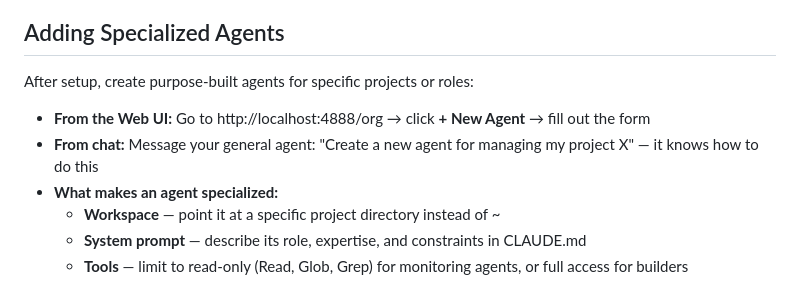
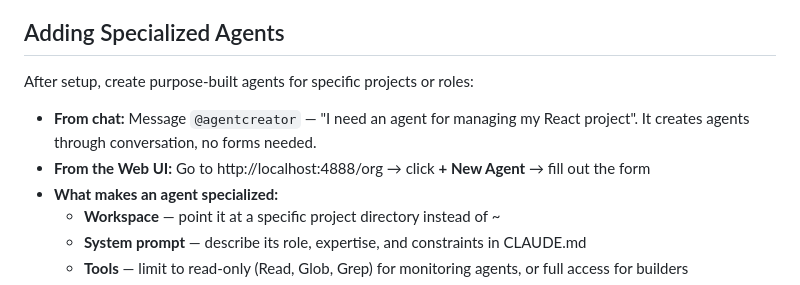
Before and after one commit to agenticledgerclient/myAIforOne, a Markdown page: CLAUDE.md, the part around the change. Drawn GitHub-style.

Commit message:
Update CLAUDE.md to mention @agentcreator as primary way to add agents
Co-Authored-By: Claude Opus 4.6 (1M context) <noreply@anthropic.com>

```diff
--- a/CLAUDE.md
+++ b/CLAUDE.md
@@ -10,8 +10,8 @@ Run `/setup` to get started. Creates a general-purpose agent and configures your
 
 After setup, create purpose-built agents for specific projects or roles:
 
+- **From chat:** Message `@agentcreator` — "I need an agent for managing my React project". It creates agents through conversation, no forms needed.
 - **From the Web UI:** Go to http://localhost:4888/org → click **+ New Agent** → fill out the form
-- **From chat:** Message your general agent: "Create a new agent for managing my project X" — it knows how to do this
 - **What makes an agent specialized:**
   - **Workspace** — point it at a specific project directory instead of ~
   - **System prompt** — describe its role, expertise, and constraints in CLAUDE.md
```
